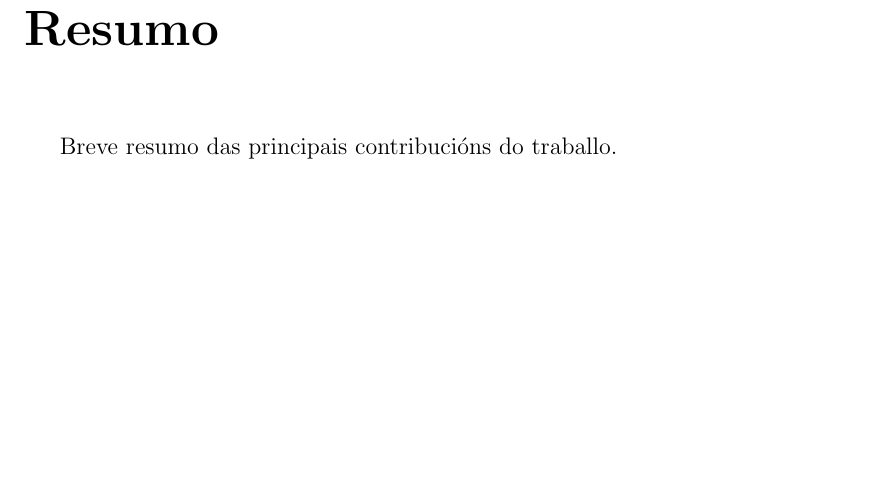
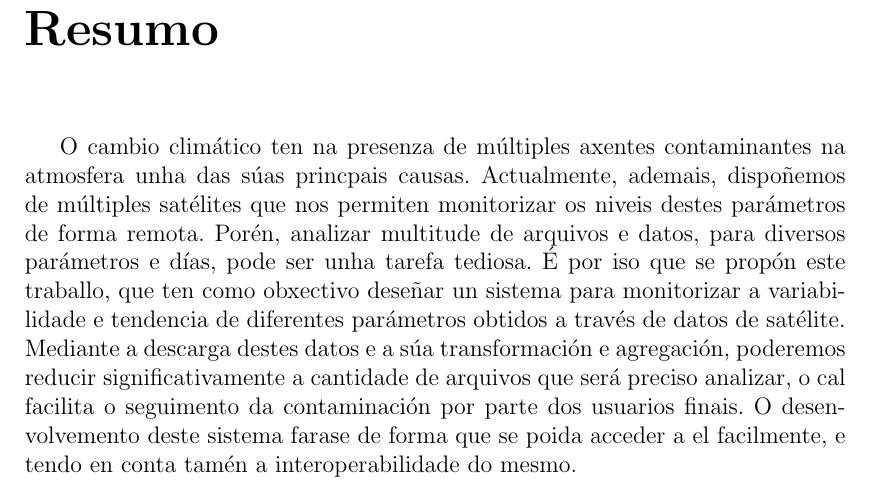
Before and after one commit to hugogs02/TFGMemoria, a LaTeX thesis (src/traballo.tex, which reads src/capitulos/resumo.tex): part of page 7 of 51, cut so that both start at the same text, the shorter picture padded with empty space. Compiled offline with pdfLaTeX.

Commit message:
conclusions + resumo

```diff
--- a/src/capitulos/resumo.tex
+++ b/src/capitulos/resumo.tex
@@ -1,3 +1,7 @@
 \pagestyle{plain}
 \chapter*{Resumo}
-Breve resumo das principais contribucións do traballo.
+O cambio climático ten na presenza de múltiples axentes contaminantes na atmosfera unha das súas princpais causas. Actualmente, ademais, dispoñemos de múltiples satélites que nos permiten monitorizar
+os niveis destes parámetros de forma remota. Porén, analizar multitude de arquivos e datos, para diversos parámetros e días, pode ser unha tarefa tediosa. É por iso que se propón este traballo, que
+ten como obxectivo deseñar un sistema para monitorizar a variabilidade e tendencia de diferentes parámetros obtidos a través de datos de satélite. Mediante a descarga destes datos e a súa transformación
+e agregación, poderemos reducir significativamente a cantidade de arquivos que será preciso analizar, o cal facilita o seguimento da contaminación por parte dos usuarios finais. O desenvolvemento deste
+sistema farase de forma que se poida acceder a el facilmente, e tendo en conta tamén a interoperabilidade do mesmo.
```
Also changed, not shown: src/capitulos/introducion.tex (+0 -4 lines), out/traballo.pdf, 2 other files.
